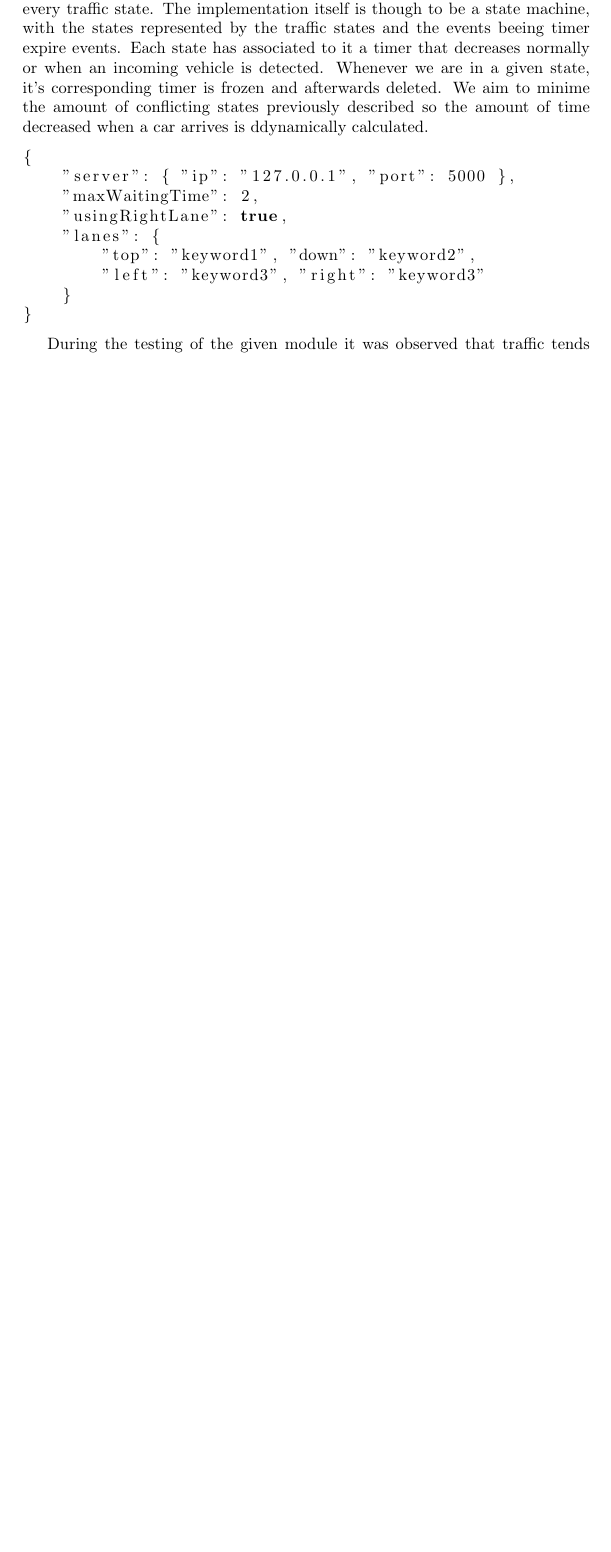
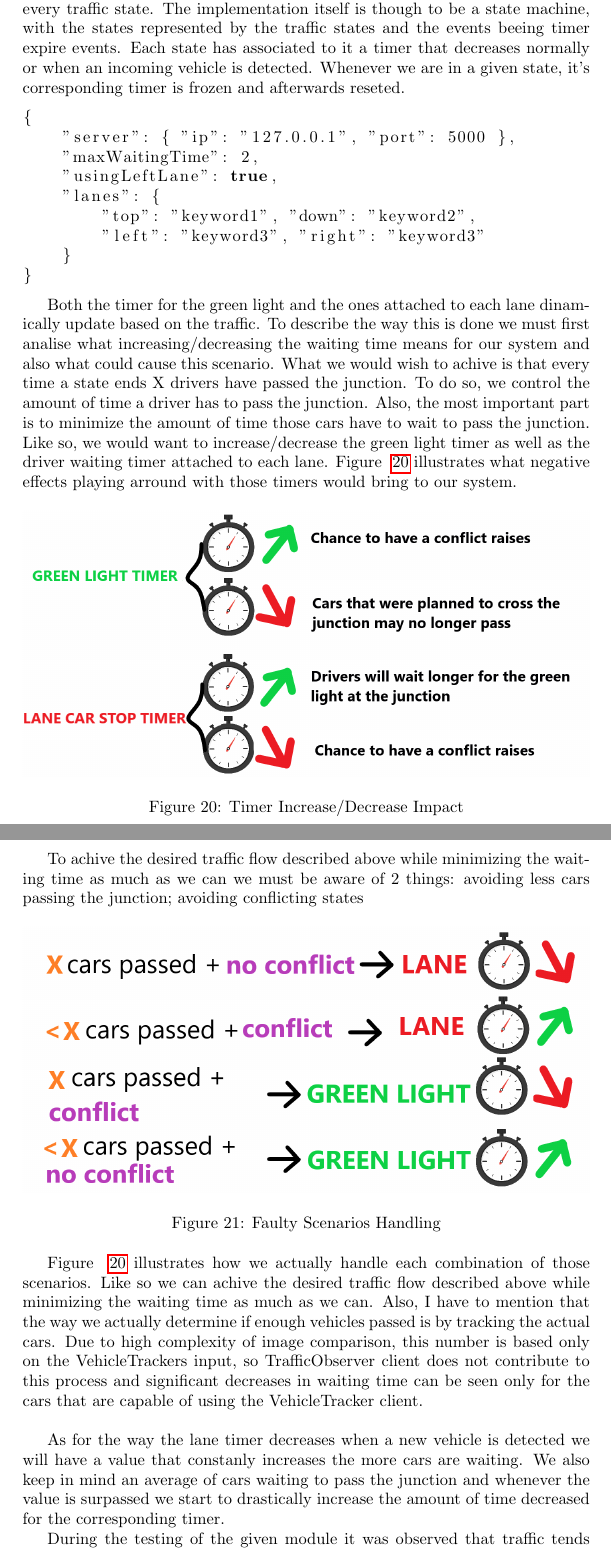
Before and after one commit to GMihai00/TrafficManager, a LaTeX document (WrittenPart/lucrare.tex): part of page 37 of 41 before the commit and two parts of pages 36 and 37 of 41 after it, the two joined at a grey line, cut so that both start at the same text, the shorter picture padded with empty space. Compiled offline with pdfLaTeX.

Commit message:
Updated the graphics module so that cars stop before entering junction
Updated written part with final logic for JMS updating timers dinamically logic.

TODO-implement the logic

```diff
--- a/WrittenPart/lucrare.tex
+++ b/WrittenPart/lucrare.tex
@@ -1119,15 +1119,13 @@ It keeps track of the incoming vehicles and times out each and every traffic sta
 implementation itself is though to be a state machine, with the states represented by the
 traffic states and the events beeing timer expire events. Each state has associated to it
 a timer that decreases normally or when an incoming vehicle is detected. Whenever we
-are in a given state, it's corresponding timer is frozen and afterwards deleted. We aim to
-minime the amount of conflicting states previously described so the amount of time decreased
-when a car arrives is ddynamically calculated.
+are in a given state, it's corresponding timer is frozen and afterwards reseted.
 
 \begin{lstlisting}[language = C++][H]
 {
     "server": { "ip": "127.0.0.1", "port": 5000 },
     "maxWaitingTime": 2,
-    "usingRightLane": true,
+    "usingLeftLane": true,
     "lanes": {
         "top": "keyword1", "down": "keyword2",
         "left": "keyword3", "right": "keyword3"
@@ -1135,6 +1133,56 @@ when a car arrives is ddynamically calculated.
 }
 \end{lstlisting}
 
+Both the timer for the green light and the ones attached to each lane
+dinamically update based on the traffic. To describe the way this is
+done we must first analise what increasing/decreasing the waiting time
+means for our system and also what could cause this scenario.
+What we would wish to achive is that every time a state ends X
+drivers have passed the junction. To do so, we control the amount of
+time a driver has to pass the junction. Also, the most important part
+is to minimize the amount of time those cars have to wait to pass the
+junction. Like so, we would want to increase/decrease the green light
+timer as well as the driver waiting timer attached to each lane.
+Figure ~\ref{fig:Timer Increase/Decrease Impact} illustrates
+what negative effects playing arround with those timers would bring
+to our system.
+
+\begin{figure}[h!]
+    \includegraphics[width=\textwidth]{Sketches/TimerIncreaseDecreaseImpact.png}
+    \caption{Timer Increase/Decrease Impact}
+    \label{fig:Timer Increase/Decrease Impact}
+\end{figure}
+
+To achive the desired traffic flow described above while minimizing
+the waiting time as much as we can we must be aware of 2 things:
+avoiding less cars passing the junction; avoiding conflicting states
+
+\begin{figure}[h!]
+    \includegraphics[width=\textwidth]{Sketches/FaultyScenariosHandling.png}
+    \caption{Faulty Scenarios Handling}
+    \label{fig:Faulty Scenarios Handling}
+\end{figure}
+
+\indent
+Figure ~\ref{fig:Timer Increase/Decrease Impact} illustrates how
+we actually handle each combination of those scenarios. Like so
+we can achive the desired traffic flow described above while
+minimizing the waiting time as much as we can. Also, I have to mention
+that the way we actually determine if enough vehicles passed is by
+tracking the actual cars. Due to high complexity of image
+comparison, this number is based only on the VehicleTrackers
+input, so TrafficObserver client does not contribute to this process
+and significant decreases in waiting time can be seen only for the
+cars that are capable of using the VehicleTracker client.\\
+\indent
+
+As for the way the lane timer decreases when a new vehicle is
+detected we will have a value that constanly increases the more cars
+are waiting. We also keep in mind an average of cars
+waiting to pass the junction and whenever the value is surpassed
+we start to drastically increase the amount of time decreased
+for the corresponding timer.\\
+\indent
 During the testing of the given module it was observed that traffic tends to keep it's
 normal flow, there is no jumping between traffic states unless a large inflow of cars is
 detected. Even if this happens, after the required jump transitions, traffic states will
```
Also changed, not shown: TrafficObserver/output.jpg (added), WrittenPart/images/Sketches/FaultyScenariosHandling.png (added), WrittenPart/images/Sketches/ProxyFlow.png, WrittenPart/images/Sketches/ProxyFlowV2.png (added), WrittenPart/images/Sketches/ProxyFlowWithoutStrech.jpg (added), WrittenPart/images/Sketches/ProxyJunctionMessage.png (added), WrittenPart/images/Sketches/TimerIncreaseDecreaseImpact.png (added), WrittenPart/images/TrafficDetectionRunningExample.png (added), WrittenPart/lucrare.tex (2 more changed lines), 8 other files.
